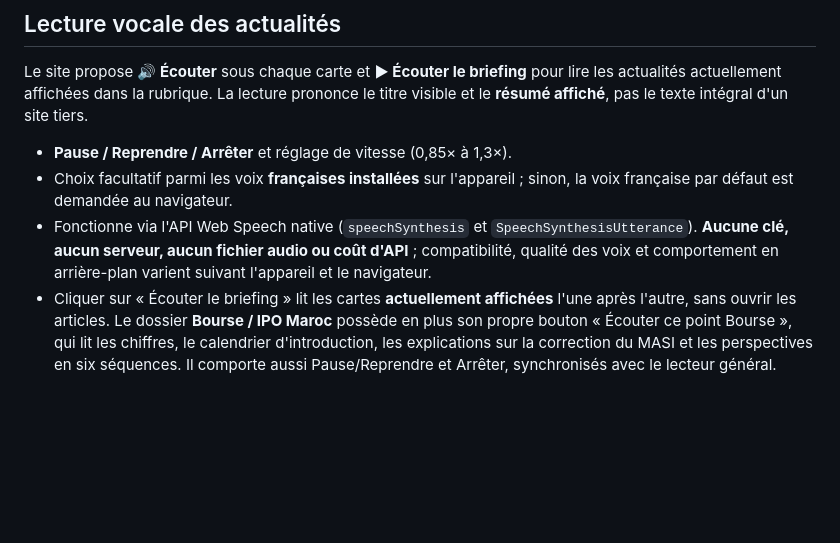
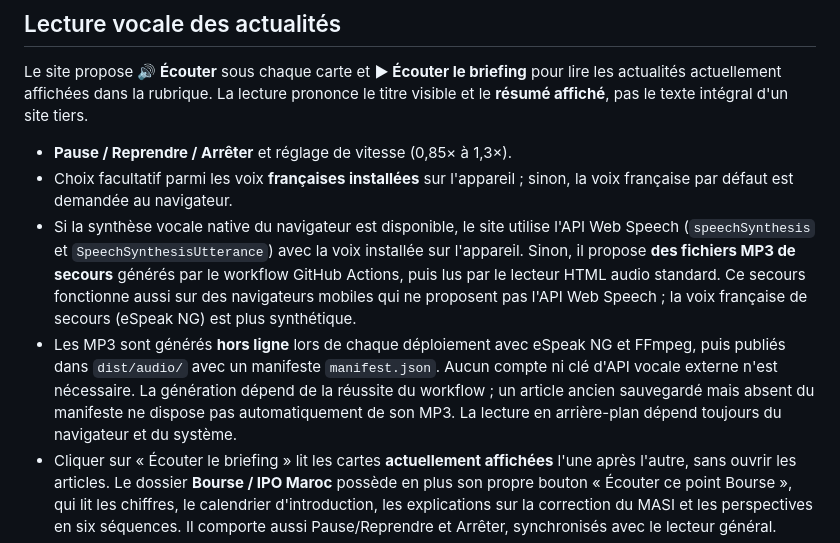
Before and after one commit to Gpro-sudo/l-essentiel, a Markdown page: README.md, the part around the change. GitHub-like rendering; blank space fills up the shorter version.

Commit message:
Documenter le secours vocal MP3 sur Android et iOS, sans synthèse vocale native

```diff
--- a/README.md
+++ b/README.md
@@ -29,7 +29,8 @@ Le site propose **🔊 Écouter** sous chaque carte et **▶ Écouter le briefin
 
 - **Pause / Reprendre / Arrêter** et réglage de vitesse (0,85× à 1,3×).
 - Choix facultatif parmi les voix **françaises installées** sur l'appareil ; sinon, la voix française par défaut est demandée au navigateur.
-- Fonctionne via l'API Web Speech native (`speechSynthesis` et `SpeechSynthesisUtterance`). **Aucune clé, aucun serveur, aucun fichier audio ou coût d'API** ; compatibilité, qualité des voix et comportement en arrière-plan varient suivant l'appareil et le navigateur.
+- Si la synthèse vocale native du navigateur est disponible, le site utilise l'API Web Speech (`speechSynthesis` et `SpeechSynthesisUtterance`) avec la voix installée sur l'appareil. Sinon, il propose **des fichiers MP3 de secours** générés par le workflow GitHub Actions, puis lus par le lecteur HTML audio standard. Ce secours fonctionne aussi sur des navigateurs mobiles qui ne proposent pas l'API Web Speech ; la voix française de secours (eSpeak NG) est plus synthétique.
+- Les MP3 sont générés **hors ligne** lors de chaque déploiement avec eSpeak NG et FFmpeg, puis publiés dans `dist/audio/` avec un manifeste `manifest.json`. Aucun compte ni clé d'API vocale externe n'est nécessaire. La génération dépend de la réussite du workflow ; un article ancien sauvegardé mais absent du manifeste ne dispose pas automatiquement de son MP3. La lecture en arrière-plan dépend toujours du navigateur et du système.
 - Cliquer sur « Écouter le briefing » lit les cartes **actuellement affichées** l'une après l'autre, sans ouvrir les articles. Le dossier **Bourse / IPO Maroc** possède en plus son propre bouton « Écouter ce point Bourse », qui lit les chiffres, le calendrier d'introduction, les explications sur la correction du MASI et les perspectives en six séquences. Il comporte aussi Pause/Reprendre et Arrêter, synchronisés avec le lecteur général.
 - Passer dans une autre rubrique arrête la lecture. Sur mobile, la lecture peut s'interrompre si l'écran est verrouillé.
 - La synthèse vocale n'améliore pas l'exactitude des nouvelles : elle lit fidèlement les résumés disponibles et leur avertissement de provenance reste visible.
```
